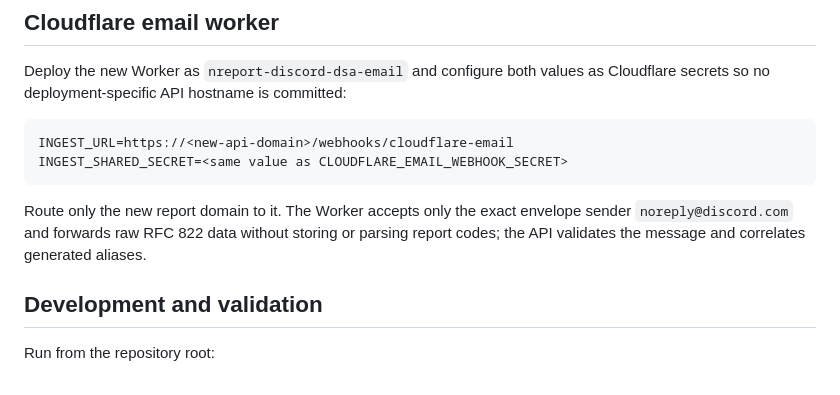
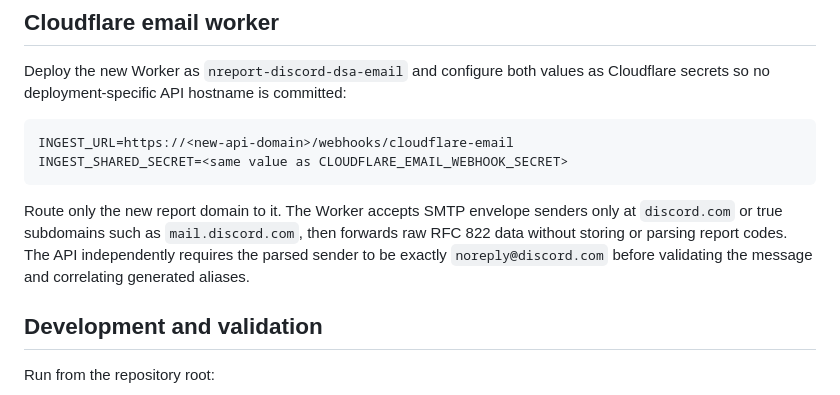
Before and after one commit to owen2193213/nreport, a Markdown page: README.md, the part around the change. GitHub-like rendering.

Commit message:
docs: clarify email sender validation

````diff
--- a/README.md
+++ b/README.md
@@ -92,9 +92,10 @@ INGEST_URL=https://<new-api-domain>/webhooks/cloudflare-email
 INGEST_SHARED_SECRET=<same value as CLOUDFLARE_EMAIL_WEBHOOK_SECRET>
 ```
 
-Route only the new report domain to it. The Worker accepts only the exact envelope sender
-`noreply@discord.com` and forwards raw RFC 822 data without storing or parsing report codes; the API
-validates the message and correlates generated aliases.
+Route only the new report domain to it. The Worker accepts SMTP envelope senders only at
+`discord.com` or true subdomains such as `mail.discord.com`, then forwards raw RFC 822 data without
+storing or parsing report codes. The API independently requires the parsed sender to be exactly
+`noreply@discord.com` before validating the message and correlating generated aliases.
 
 ## Development and validation
 
````
Also changed, not shown: AGENTS.md (+6 -4 lines).
